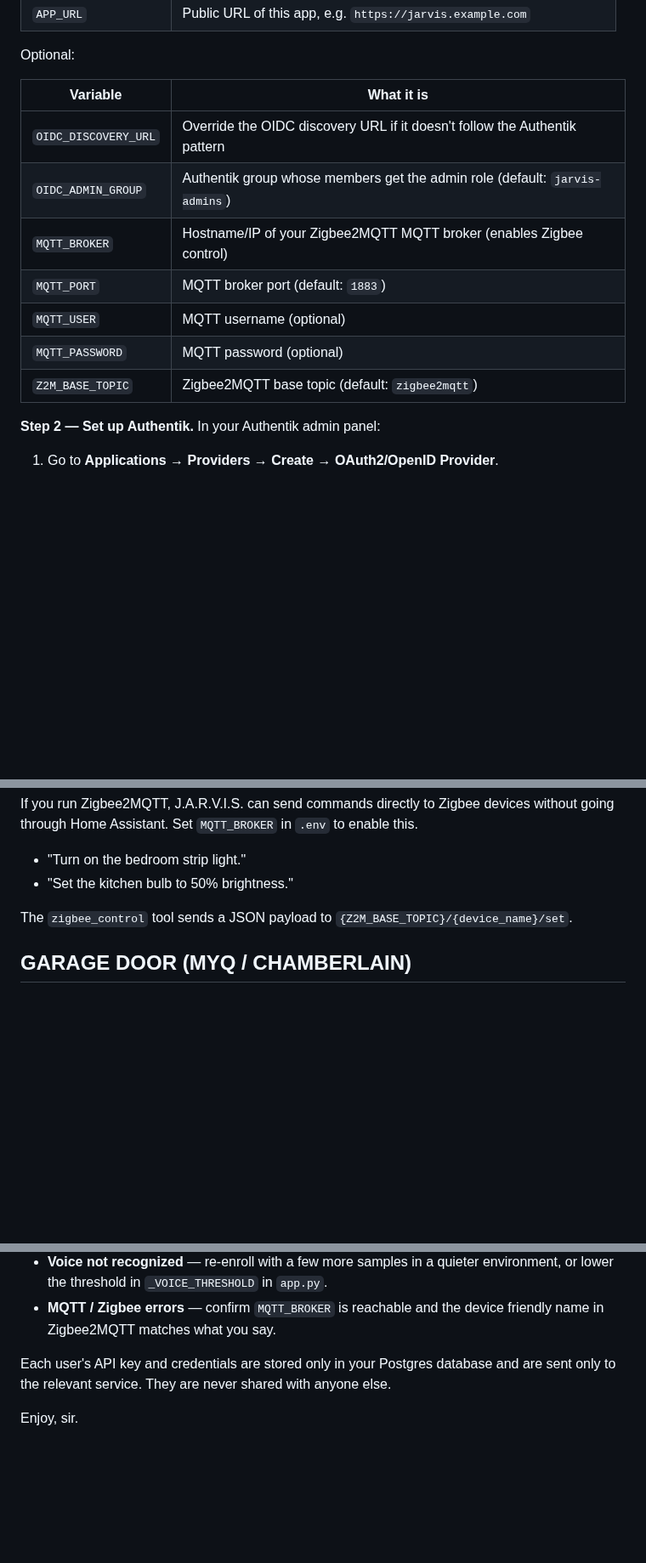
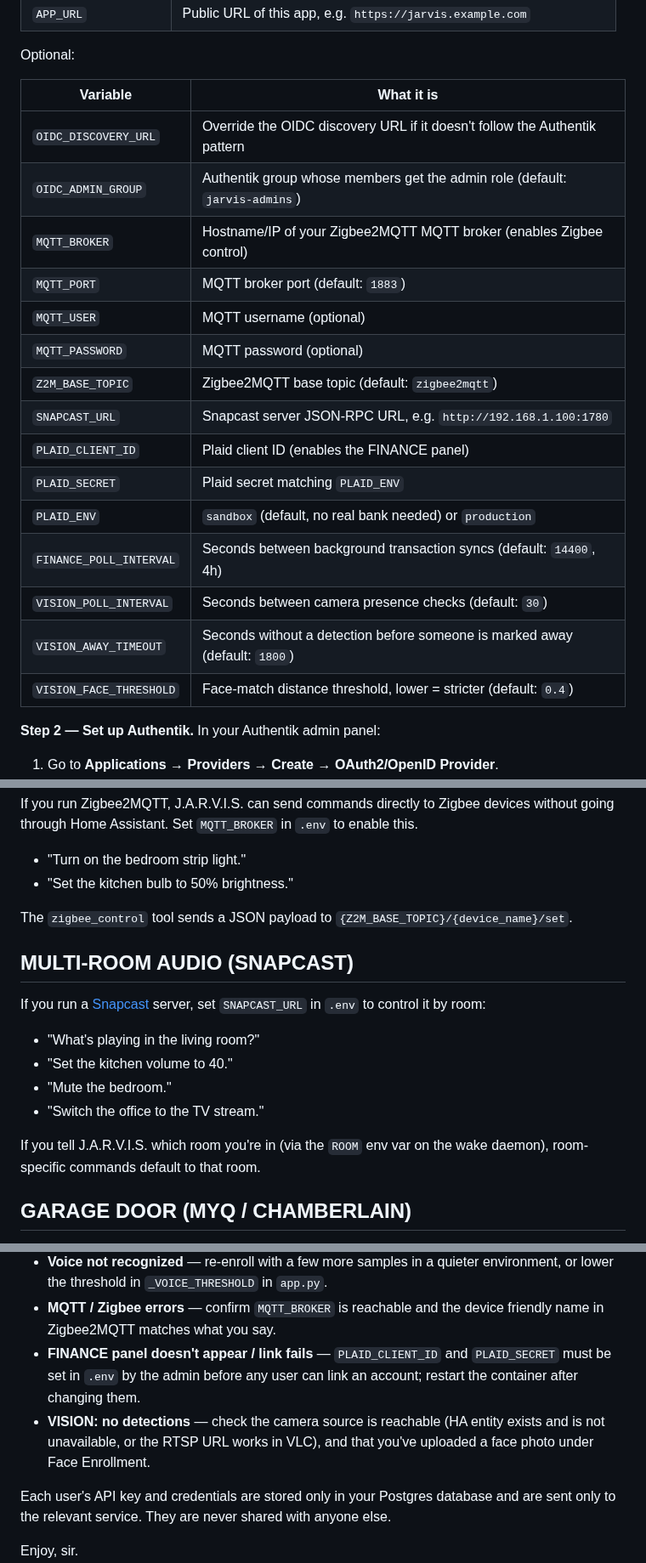
Before and after one commit to gavvahar/Jarvis, a Markdown page: README.md, 3 parts joined by grey strips. Shown at 85% size. GitHub-like rendering; blank space fills up the shorter version.

```diff
--- a/README.md
+++ b/README.md
@@ -71,15 +74,23 @@ Required variables:
 
 Optional:
 
-| Variable             | What it is                                                                  |
-| -------------------- | --------------------------------------------------------------------------- |
-| `OIDC_DISCOVERY_URL` | Override the OIDC discovery URL if it doesn't follow the Authentik pattern  |
-| `OIDC_ADMIN_GROUP`   | Authentik group whose members get the admin role (default: `jarvis-admins`) |
-| `MQTT_BROKER`        | Hostname/IP of your Zigbee2MQTT MQTT broker (enables Zigbee control)        |
-| `MQTT_PORT`          | MQTT broker port (default: `1883`)                                          |
-| `MQTT_USER`          | MQTT username (optional)                                                    |
-| `MQTT_PASSWORD`      | MQTT password (optional)                                                    |
-| `Z2M_BASE_TOPIC`     | Zigbee2MQTT base topic (default: `zigbee2mqtt`)                             |
+| Variable                | What it is                                                                  |
+| ----------------------- | --------------------------------------------------------------------------- |
+| `OIDC_DISCOVERY_URL`    | Override the OIDC discovery URL if it doesn't follow the Authentik pattern  |
+| `OIDC_ADMIN_GROUP`      | Authentik group whose members get the admin role (default: `jarvis-admins`) |
+| `MQTT_BROKER`           | Hostname/IP of your Zigbee2MQTT MQTT broker (enables Zigbee control)        |
+| `MQTT_PORT`             | MQTT broker port (default: `1883`)                                          |
+| `MQTT_USER`             | MQTT username (optional)                                                    |
+| `MQTT_PASSWORD`         | MQTT password (optional)                                                    |
+| `Z2M_BASE_TOPIC`        | Zigbee2MQTT base topic (default: `zigbee2mqtt`)                             |
+| `SNAPCAST_URL`          | Snapcast server JSON-RPC URL, e.g. `http://192.168.1.100:1780`              |
+| `PLAID_CLIENT_ID`       | Plaid client ID (enables the FINANCE panel)                                 |
+| `PLAID_SECRET`          | Plaid secret matching `PLAID_ENV`                                           |
+| `PLAID_ENV`             | `sandbox` (default, no real bank needed) or `production`                    |
+| `FINANCE_POLL_INTERVAL` | Seconds between background transaction syncs (default: `14400`, 4h)         |
+| `VISION_POLL_INTERVAL`  | Seconds between camera presence checks (default: `30`)                      |
+| `VISION_AWAY_TIMEOUT`   | Seconds without a detection before someone is marked away (default: `1800`) |
+| `VISION_FACE_THRESHOLD` | Face-match distance threshold, lower = stricter (default: `0.4`)            |
 
 **Step 2 — Set up Authentik.** In your Authentik admin panel:
 
@@ -299,6 +310,19 @@ enable this.
 The `zigbee_control` tool sends a JSON payload to
 `{Z2M_BASE_TOPIC}/{device_name}/set`.
 
+## MULTI-ROOM AUDIO (SNAPCAST)
+
+If you run a [Snapcast](https://github.com/badaix/snapcast) server, set
+`SNAPCAST_URL` in `.env` to control it by room:
+
+- "What's playing in the living room?"
+- "Set the kitchen volume to 40."
+- "Mute the bedroom."
+- "Switch the office to the TV stream."
+
+If you tell J.A.R.V.I.S. which room you're in (via the `ROOM` env var on the
+wake daemon), room-specific commands default to that room.
+
 ## GARAGE DOOR (MYQ / CHAMBERLAIN)
 
 Connect your MyQ Chamberlain smart garage from the settings panel using your
@@ -467,6 +538,12 @@ layout before adding a new one.
   environment, or lower the threshold in `_VOICE_THRESHOLD` in `app.py`.
 - **MQTT / Zigbee errors** — confirm `MQTT_BROKER` is reachable and the device
   friendly name in Zigbee2MQTT matches what you say.
+- **FINANCE panel doesn't appear / link fails** — `PLAID_CLIENT_ID` and
+  `PLAID_SECRET` must be set in `.env` by the admin before any user can link
+  an account; restart the container after changing them.
+- **VISION: no detections** — check the camera source is reachable (HA entity
+  exists and is not unavailable, or the RTSP URL works in VLC), and that
+  you've uploaded a face photo under Face Enrollment.
 
 Each user's API key and credentials are stored only in your Postgres database
 and are sent only to the relevant service. They are never shared with anyone else.
```
Also changed, not shown: other parts of README.md (+50 -0 lines).
